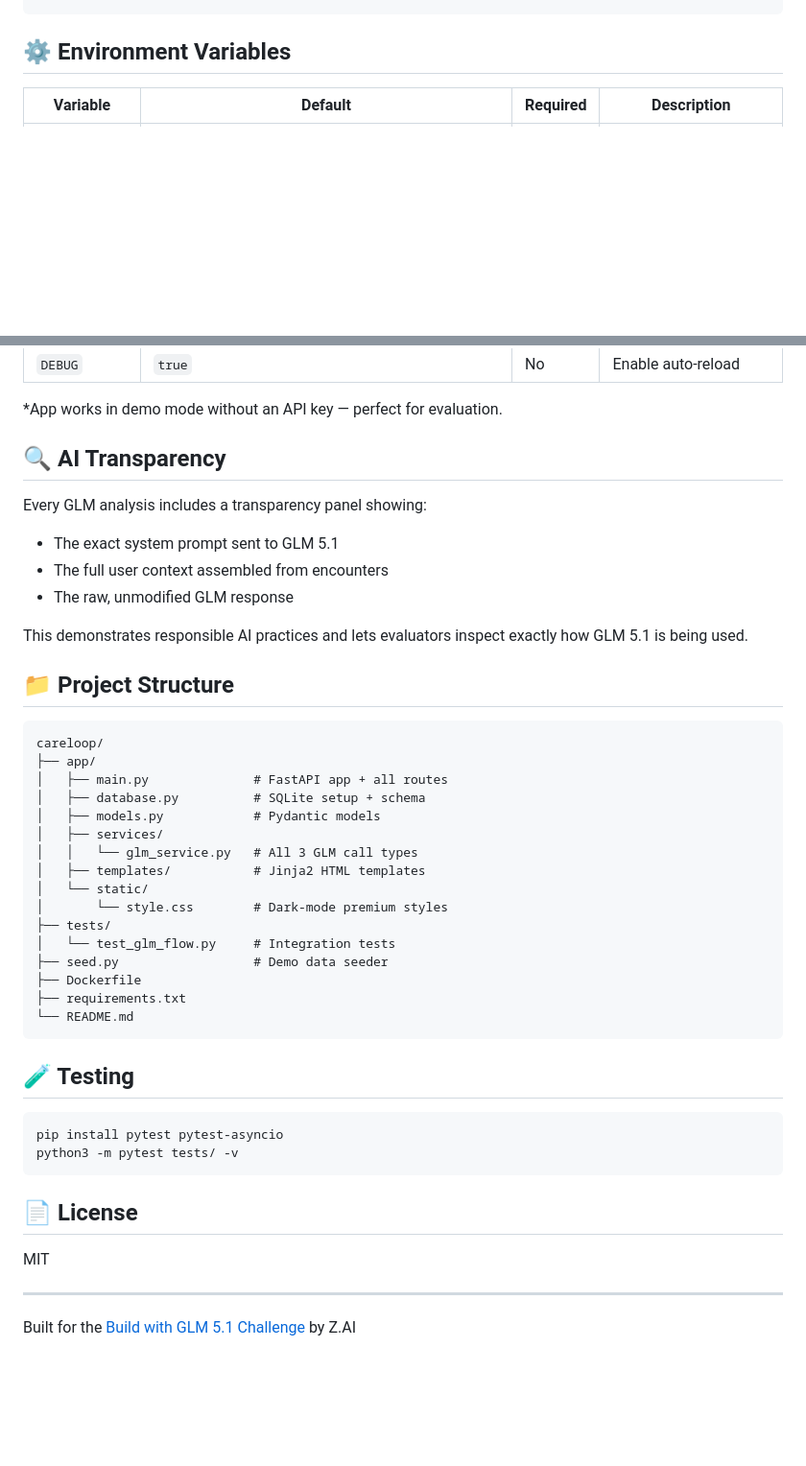
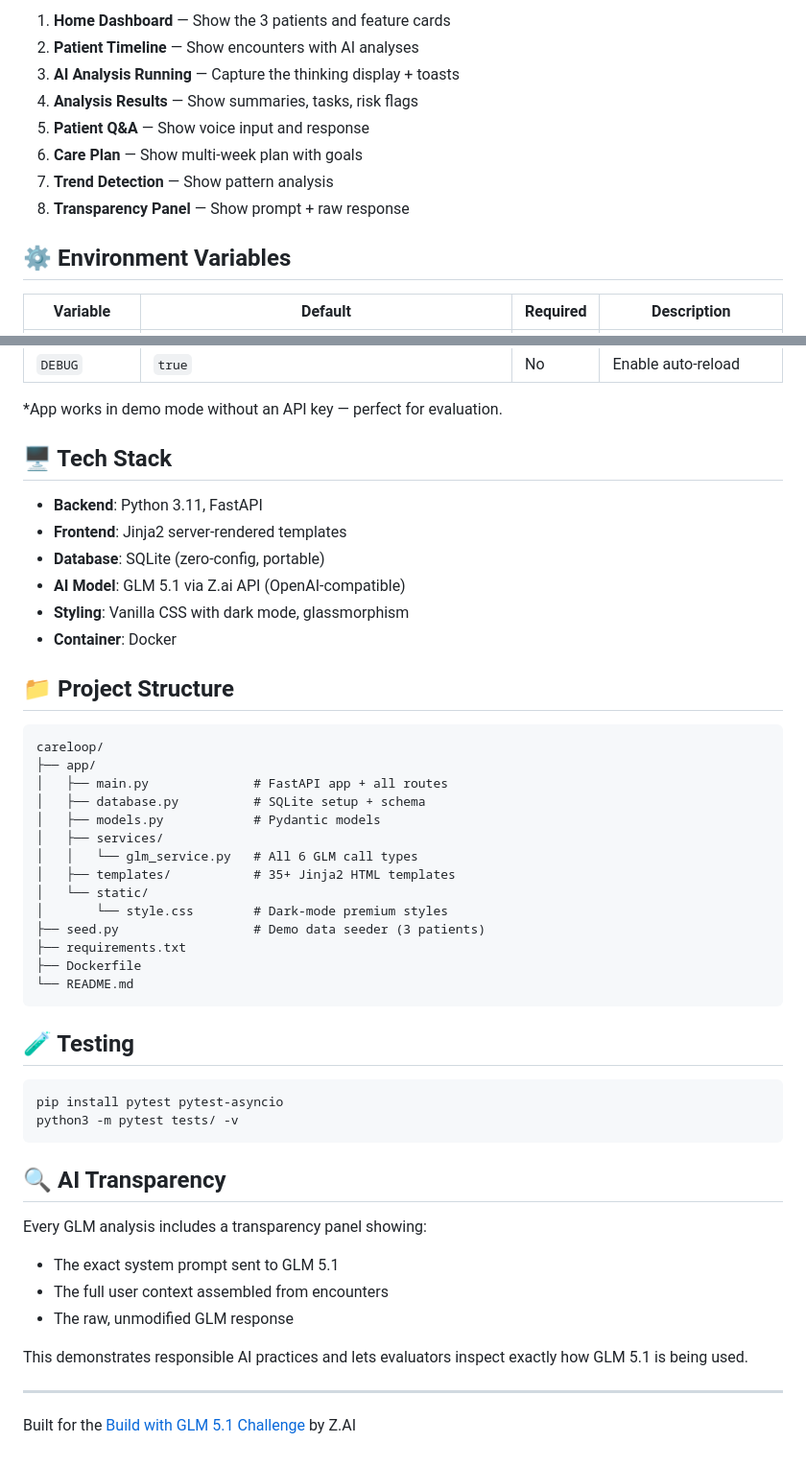
Before and after one commit to pandyapankil/CareLoop, a Markdown page: README.md, 2 parts joined by grey strips. Shown at 96% size. Drawn GitHub-style; blank space fills up the shorter version.

````diff
--- a/README.md
+++ b/README.md
@@ -85,3 +142,12 @@ gcloud run deploy careloop \
+1. **Home Dashboard** — Show the 3 patients and feature cards
+2. **Patient Timeline** — Show encounters with AI analyses
+3. **AI Analysis Running** — Capture the thinking display + toasts
+4. **Analysis Results** — Show summaries, tasks, risk flags
+5. **Patient Q&A** — Show voice input and response
+6. **Care Plan** — Show multi-week plan with goals
+7. **Trend Detection** — Show pattern analysis
+8. **Transparency Panel** — Show prompt + raw response
+
 ## ⚙️ Environment Variables
 
 | Variable | Default | Required | Description |
@@ -94,14 +160,14 @@ gcloud run deploy careloop \
 
 *App works in demo mode without an API key — perfect for evaluation.
 
-## 🔍 AI Transparency
+## 🖥️ Tech Stack
 
-Every GLM analysis includes a transparency panel showing:
-- The exact system prompt sent to GLM 5.1
-- The full user context assembled from encounters
-- The raw, unmodified GLM response
-
-This demonstrates responsible AI practices and lets evaluators inspect exactly how GLM 5.1 is being used.
+- **Backend**: Python 3.11, FastAPI
+- **Frontend**: Jinja2 server-rendered templates
+- **Database**: SQLite (zero-config, portable)
+- **AI Model**: GLM 5.1 via Z.ai API (OpenAI-compatible)
+- **Styling**: Vanilla CSS with dark mode, glassmorphism
+- **Container**: Docker
 
 ## 📁 Project Structure
 
@@ -112,15 +178,13 @@ careloop/
 │   ├── database.py          # SQLite setup + schema
 │   ├── models.py            # Pydantic models
 │   ├── services/
-│   │   └── glm_service.py   # All 3 GLM call types
-│   ├── templates/           # Jinja2 HTML templates
+│   │   └── glm_service.py   # All 6 GLM call types
+│   ├── templates/           # 35+ Jinja2 HTML templates
 │   └── static/
 │       └── style.css        # Dark-mode premium styles
-├── tests/
-│   └── test_glm_flow.py     # Integration tests
-├── seed.py                  # Demo data seeder
+├── seed.py                  # Demo data seeder (3 patients)
+├── requirements.txt
 ├── Dockerfile
-├── requirements.txt
 └── README.md
 ```
 
@@ -131,9 +195,14 @@ pip install pytest pytest-asyncio
 python3 -m pytest tests/ -v
 ```
 
-## 📄 License
+## 🔍 AI Transparency
 
-MIT
+Every GLM analysis includes a transparency panel showing:
+- The exact system prompt sent to GLM 5.1
+- The full user context assembled from encounters
+- The raw, unmodified GLM response
+
+This demonstrates responsible AI practices and lets evaluators inspect exactly how GLM 5.1 is being used.
 
 ---
 
````
Also changed, not shown: other parts of README.md (+89 -32 lines).
